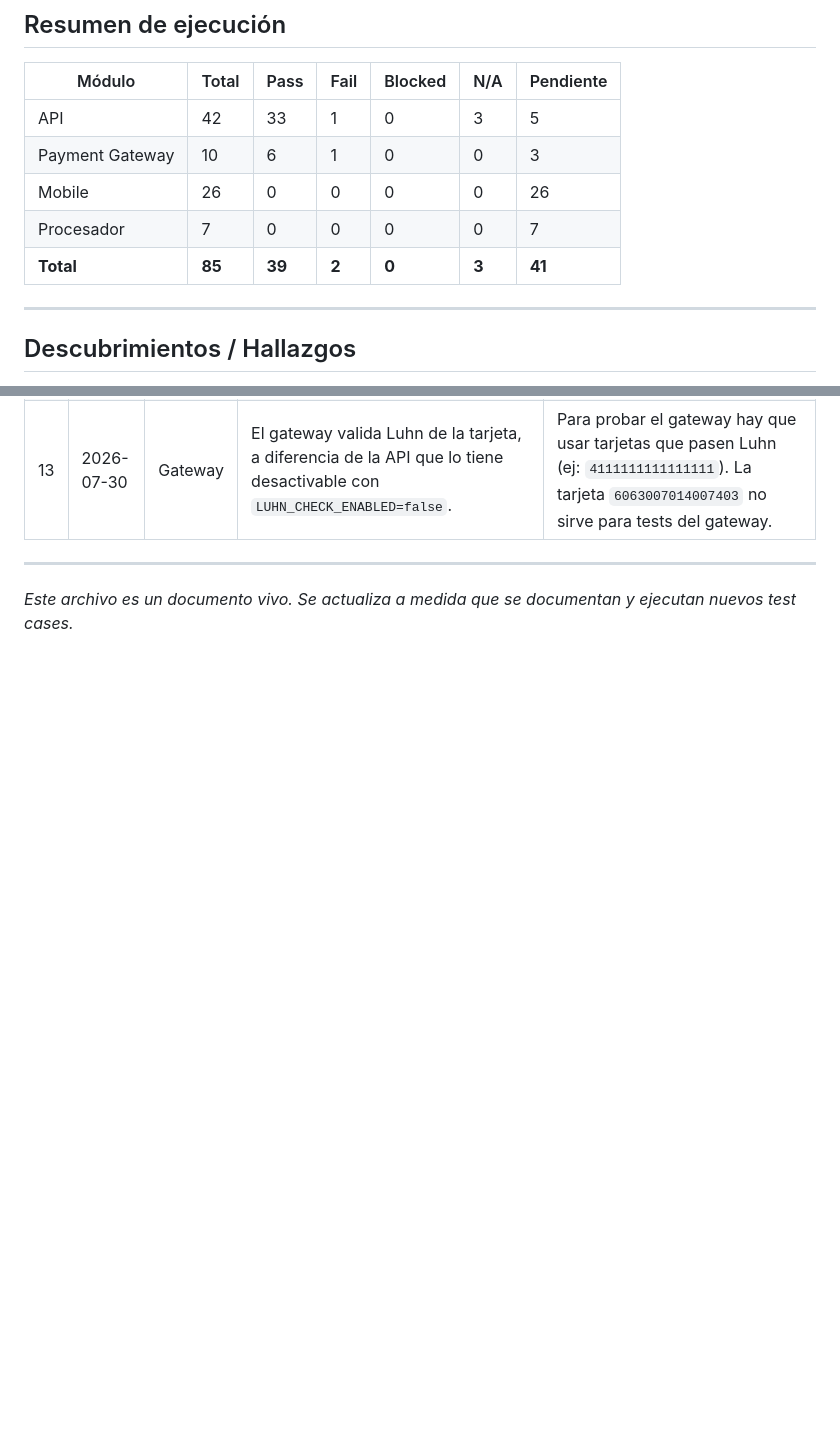
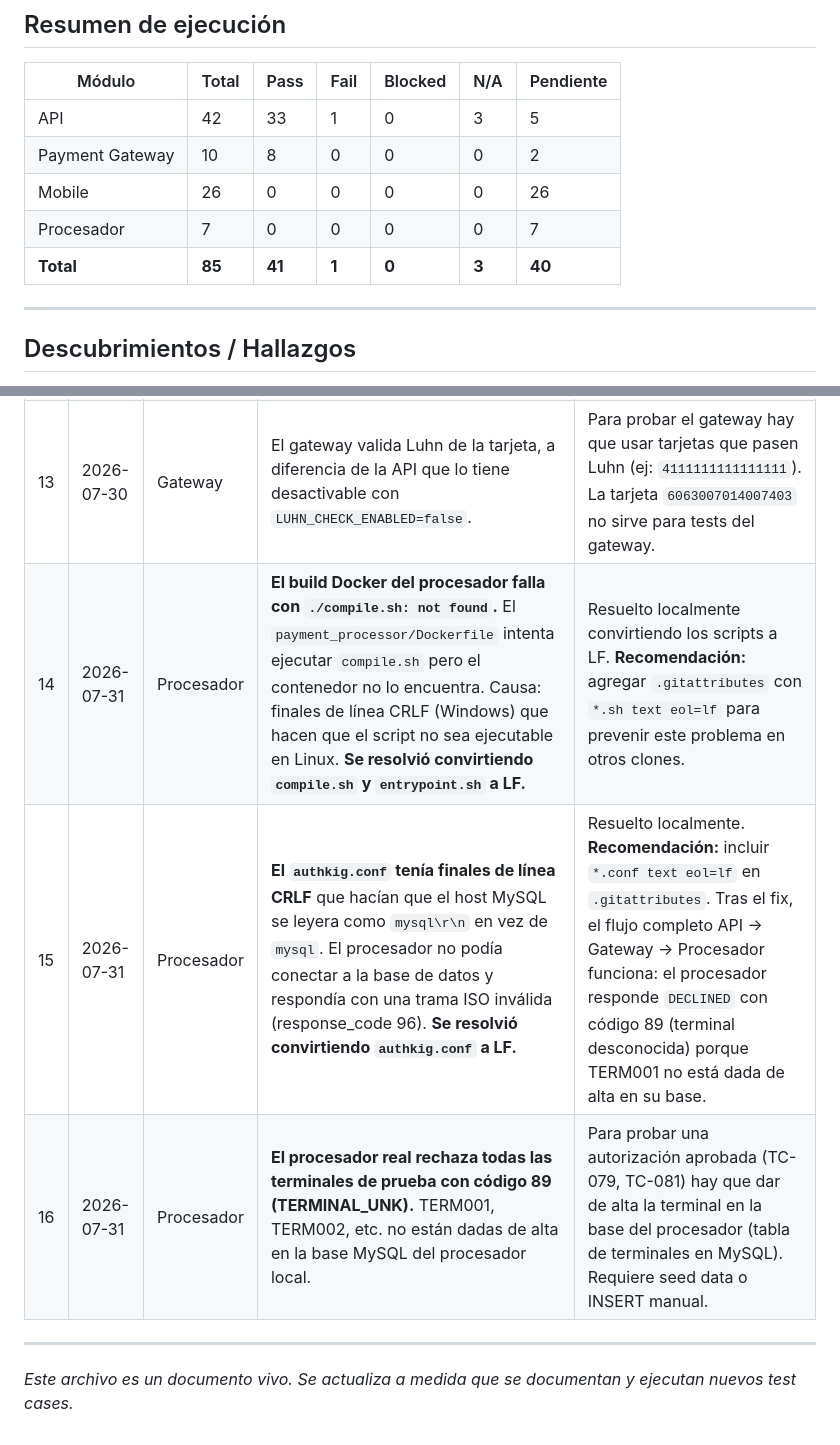
Before and after one commit to Lirico/solidaridad_app, a Markdown page: docs/test_cases.md, 2 parts joined by grey strips. Drawn GitHub-style; blank space fills up the shorter version.

Commit message:
Procesador testeado

```diff
--- a/docs/test_cases.md
+++ b/docs/test_cases.md
@@ -141,10 +141,10 @@ Sistema on-premises en C que autoriza las transacciones vía mensajería ISO8583
 | Módulo | Total | Pass | Fail | Blocked | N/A | Pendiente |
 |--------|-------|------|------|---------|-----|-----------|
 | API | 42 | 33 | 1 | 0 | 3 | 5 |
-| Payment Gateway | 10 | 6 | 1 | 0 | 0 | 3 |
+| Payment Gateway | 10 | 8 | 0 | 0 | 0 | 2 |
 | Mobile | 26 | 0 | 0 | 0 | 0 | 26 |
 | Procesador | 7 | 0 | 0 | 0 | 0 | 7 |
-| **Total** | **85** | **39** | **2** | **0** | **3** | **41** |
+| **Total** | **85** | **41** | **1** | **0** | **3** | **40** |
 
 ---
 
@@ -167,6 +167,9 @@ Sistema on-premises en C que autoriza las transacciones vía mensajería ISO8583
 | 11 | 2026-07-30 | Gateway | **El mock del gateway no valida terminal_id.** Acepta cualquier terminal (incluso "INVALIDO") y devuelve APPROVED (TC-046 Falló). | El mock es solo para desarrollo. En producción, el procesador real valida la terminal. No es un bug del gateway, sino una limitación del mock. |
 | 12 | 2026-07-30 | Gateway | El gateway usa `ProcessorCode` (códigos 993-997) en vez de `Product` (GARRAFA_10, etc.). La API traduce de Product a ProcessorCode antes de llamar al gateway. | Los tests del gateway deben usar códigos 993-997. La app mobile no necesita conocer estos códigos porque habla con la API. |
 | 13 | 2026-07-30 | Gateway | El gateway valida Luhn de la tarjeta, a diferencia de la API que lo tiene desactivable con `LUHN_CHECK_ENABLED=false`. | Para probar el gateway hay que usar tarjetas que pasen Luhn (ej: `4111111111111111`). La tarjeta `6063007014007403` no sirve para tests del gateway. |
+| 14 | 2026-07-31 | Procesador | **El build Docker del procesador falla con `./compile.sh: not found`.** El `payment_processor/Dockerfile` intenta ejecutar `compile.sh` pero el contenedor no lo encuentra. Causa: finales de línea CRLF (Windows) que hacen que el script no sea ejecutable en Linux. **Se resolvió convirtiendo `compile.sh` y `entrypoint.sh` a LF.** | Resuelto localmente convirtiendo los scripts a LF. **Recomendación:** agregar `.gitattributes` con `*.sh text eol=lf` para prevenir este problema en otros clones. |
+| 15 | 2026-07-31 | Procesador | **El `authkig.conf` tenía finales de línea CRLF** que hacían que el host MySQL se leyera como `mysql\r\n` en vez de `mysql`. El procesador no podía conectar a la base de datos y respondía con una trama ISO inválida (response_code 96). **Se resolvió convirtiendo `authkig.conf` a LF.** | Resuelto localmente. **Recomendación:** incluir `*.conf text eol=lf` en `.gitattributes`. Tras el fix, el flujo completo API → Gateway → Procesador funciona: el procesador responde `DECLINED` con código 89 (terminal desconocida) porque TERM001 no está dada de alta en su base. |
+| 16 | 2026-07-31 | Procesador | **El procesador real rechaza todas las terminales de prueba con código 89 (TERMINAL_UNK).** TERM001, TERM002, etc. no están dadas de alta en la base MySQL del procesador local. | Para probar una autorización aprobada (TC-079, TC-081) hay que dar de alta la terminal en la base del procesador (tabla de terminales en MySQL). Requiere seed data o INSERT manual. |
 
 ---
 
```
Also changed, not shown: other parts of docs/test_cases.md (+4 -4 lines).
